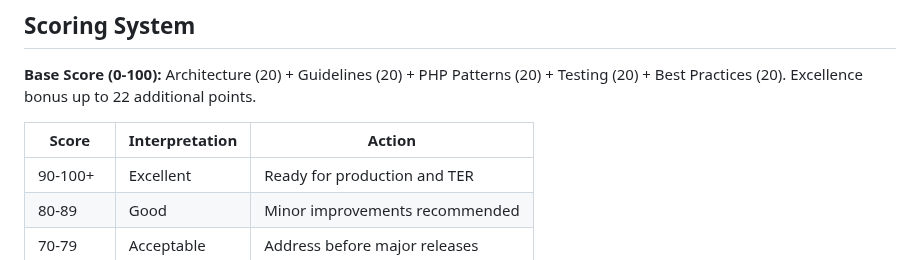
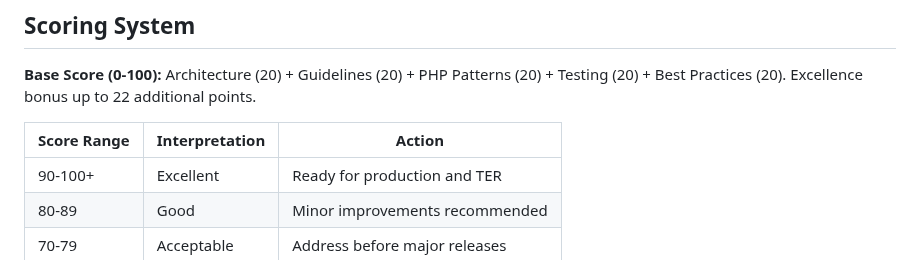
Before and after one commit to netresearch/typo3-conformance-skill, a Markdown page: skills/typo3-conformance/SKILL.md, the part around the change. Rendered like a GitHub page.

Commit message:
fix: address review feedback

```diff
--- a/skills/typo3-conformance/SKILL.md
+++ b/skills/typo3-conformance/SKILL.md
@@ -51,8 +51,8 @@ After fixes, re-run conformance checks. Document score improvement (e.g., "58 ->
 
 **Base Score (0-100):** Architecture (20) + Guidelines (20) + PHP Patterns (20) + Testing (20) + Best Practices (20). Excellence bonus up to 22 additional points.
 
-| Score | Interpretation | Action |
-|-------|----------------|--------|
+| Score Range | Interpretation | Action |
+|------------|----------------|--------|
 | 90-100+ | Excellent | Ready for production and TER |
 | 80-89 | Good | Minor improvements recommended |
 | 70-79 | Acceptable | Address before major releases |
```
